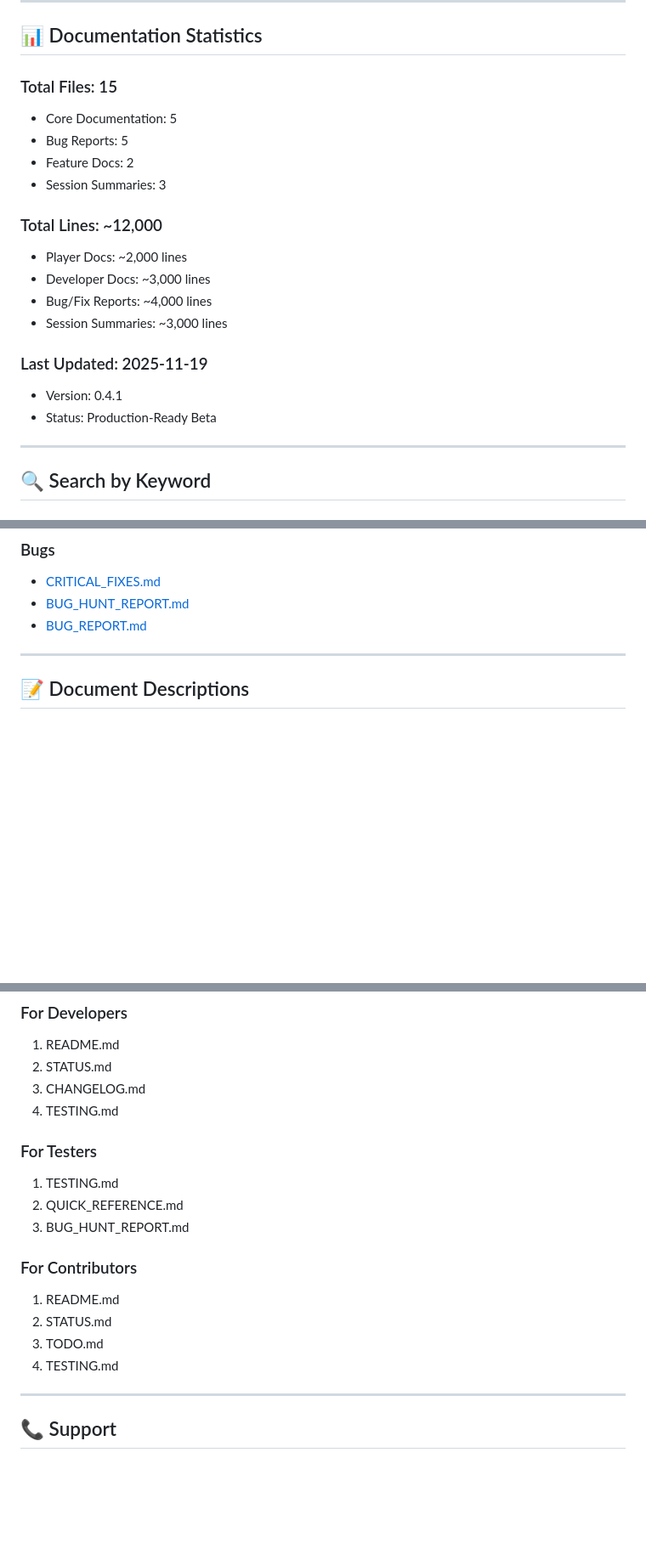
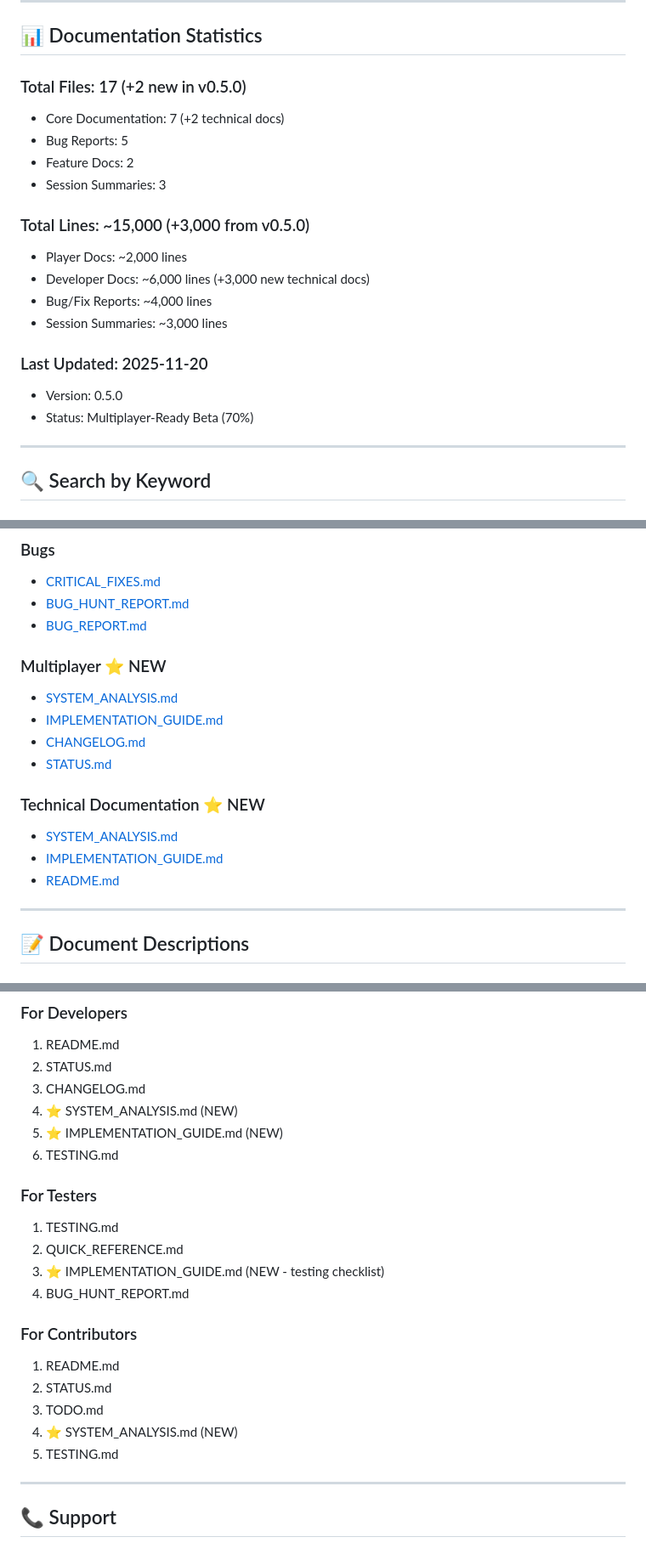
Before and after one commit to krakenunbound/Ad-Astra, a Markdown page: DOCUMENTATION_INDEX.md, 3 parts joined by grey strips. Shown at 85% size. Rendered like a GitHub page; blank space fills up the shorter version.

Commit message:
Update DOCUMENTATION_INDEX.md for v0.5.0 with new technical docs
- Updated version to 0.5.0 (from 0.4.1)
- Added SYSTEM_ANALYSIS.md to developer documentation
- Added IMPLEMENTATION_GUIDE.md to developer documentation
- Updated file count statistics (17 total, +2 new)
- Updated line count statistics (~15,000 lines, +3,000 new)
- Added new keyword sections for Multiplayer and Technical Documentation
- Updated recommended reading order for all user types
- Updated footer with new version and status

```diff
--- a/DOCUMENTATION_INDEX.md
+++ b/DOCUMENTATION_INDEX.md
@@ -152,21 +156,21 @@ TESTING_SUMMARY.md          - Test results
 
 ## 📊 Documentation Statistics
 
-### Total Files: 15
-- Core Documentation: 5
+### Total Files: 17 (+2 new in v0.5.0)
+- Core Documentation: 7 (+2 technical docs)
 - Bug Reports: 5
 - Feature Docs: 2
 - Session Summaries: 3
 
-### Total Lines: ~12,000
+### Total Lines: ~15,000 (+3,000 from v0.5.0)
 - Player Docs: ~2,000 lines
-- Developer Docs: ~3,000 lines
+- Developer Docs: ~6,000 lines (+3,000 new technical docs)
 - Bug/Fix Reports: ~4,000 lines
 - Session Summaries: ~3,000 lines
 
-### Last Updated: 2025-11-19
-- Version: 0.4.1
-- Status: Production-Ready Beta
+### Last Updated: 2025-11-20
+- Version: 0.5.0
+- Status: Multiplayer-Ready Beta (70%)
 
 ---
 
@@ -202,6 +206,17 @@ TESTING_SUMMARY.md          - Test results
 - [BUG_HUNT_REPORT.md](BUG_HUNT_REPORT.md)
 - [BUG_REPORT.md](BUG_REPORT.md)
 
+### Multiplayer ⭐ NEW
+- [SYSTEM_ANALYSIS.md](SYSTEM_ANALYSIS.md)
+- [IMPLEMENTATION_GUIDE.md](IMPLEMENTATION_GUIDE.md)
+- [CHANGELOG.md](CHANGELOG.md#version-050)
+- [STATUS.md](STATUS.md)
+
+### Technical Documentation ⭐ NEW
+- [SYSTEM_ANALYSIS.md](SYSTEM_ANALYSIS.md)
+- [IMPLEMENTATION_GUIDE.md](IMPLEMENTATION_GUIDE.md)
+- [README.md](README.md)
+
 ---
 
 ## 📝 Document Descriptions
@@ -276,18 +297,22 @@ Summary of all documentation updates.
 1. README.md
 2. STATUS.md
 3. CHANGELOG.md
-4. TESTING.md
+4. ⭐ SYSTEM_ANALYSIS.md (NEW)
+5. ⭐ IMPLEMENTATION_GUIDE.md (NEW)
+6. TESTING.md
 
 ### For Testers
 1. TESTING.md
 2. QUICK_REFERENCE.md
-3. BUG_HUNT_REPORT.md
+3. ⭐ IMPLEMENTATION_GUIDE.md (NEW - testing checklist)
+4. BUG_HUNT_REPORT.md
 
 ### For Contributors
 1. README.md
 2. STATUS.md
 3. TODO.md
-4. TESTING.md
+4. ⭐ SYSTEM_ANALYSIS.md (NEW)
+5. TESTING.md
 
 ---
 
```
Also changed, not shown: other parts of DOCUMENTATION_INDEX.md (+21 -11 lines).
